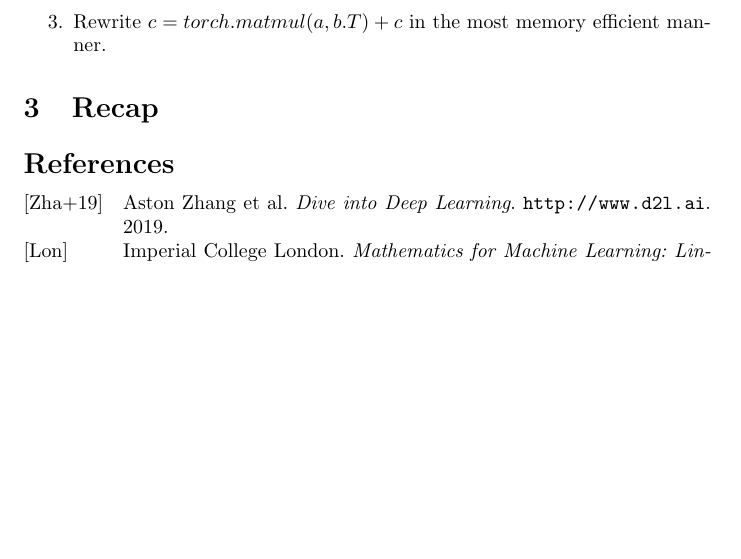
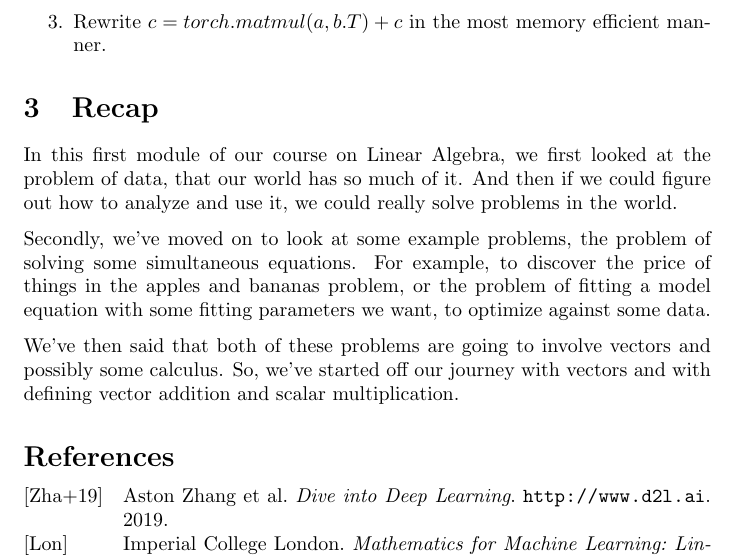
Before and after one commit to hoangtnm/ai_training, a LaTeX paper (documents/session_01/Foundations_of_Maths_for_ML_part1.tex): part of page 9 of 9, cut so that both start at the same text, the shorter picture padded with empty space. Compiled offline with pdfLaTeX.

Commit message:
Update session_01's recap

```diff
--- a/documents/session_01/Foundations_of_Maths_for_ML_part1.tex
+++ b/documents/session_01/Foundations_of_Maths_for_ML_part1.tex
@@ -389,7 +389,11 @@ print(type(b))
 
 \section{Recap}
 
-% You just trained your first machine learning model. We saw that by training the model with input data and the corresponding output, the model learned to multiply the input by 1.8 and then add 32 to get the correct result.
+In this first module of our course on Linear Algebra, we first looked at the problem of data, that our world has so much of it. And then if we could figure out how to analyze and use it, we could really solve problems in the world.
+
+Secondly, we've moved on to look at some example problems, the problem of solving some simultaneous equations. For example, to discover the price of things in the apples and bananas problem, or the problem of fitting a model equation with some fitting parameters we want, to optimize against some data.
+
+We've then said that both of these problems are going to involve vectors and possibly some calculus. So, we've started off our journey with vectors and with defining vector addition and scalar multiplication.
 
 \nocite{*}
 
```
